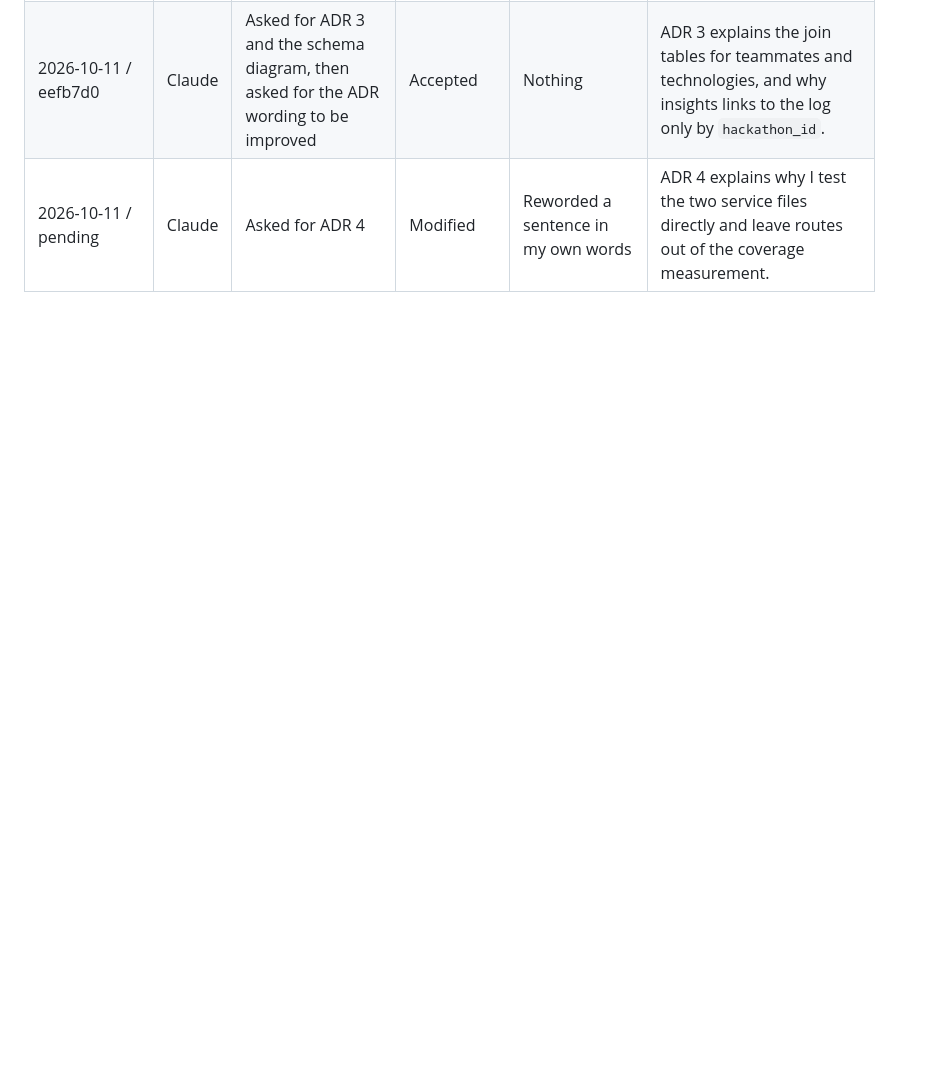
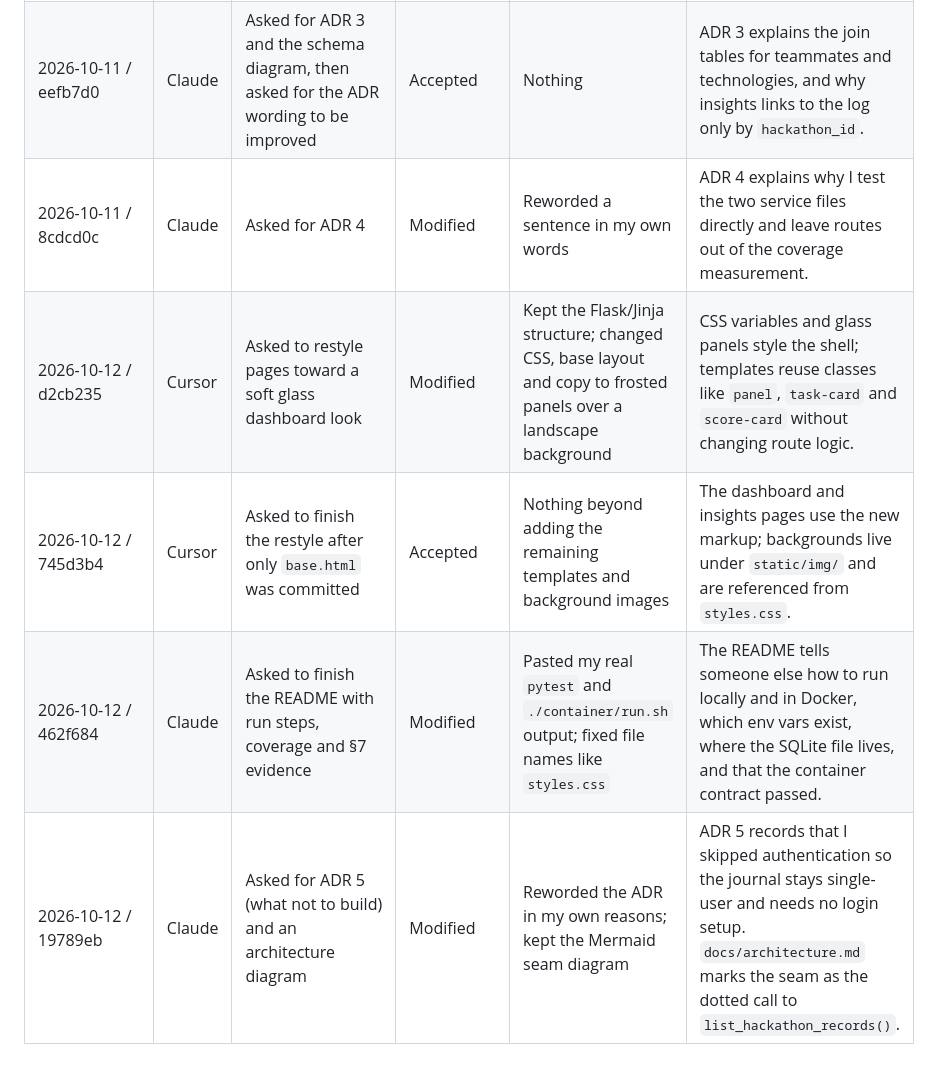
Before and after one commit to salomeshioshvili/sdd-assignment-1, a Markdown page: AI_USAGE.md, the part around the change. Rendered like a GitHub page; blank space fills up the shorter version.

Commit message:
Finish AI usage log with final commit hashes

```diff
--- a/AI_USAGE.md
+++ b/AI_USAGE.md
@@ -12,4 +12,8 @@
 | 2026-10-11 / 5268740 | Claude | Asked for the insights routes and templates | Accepted | Nothing | Every insights route gets log data only from `list_hackathon_records()` and passes it into the pure functions in `insights/service.py`. |
 | 2026-10-11 / 055ae8c | Claude | Asked for unit tests with coverage | Accepted | Nothing | The `conn` fixture builds an in-memory SQLite database from `db.SCHEMA`, so each test starts with empty tables. `.coveragerc` measures `log` and `insights` and leaves out `routes.py`. |
 | 2026-10-11 / eefb7d0 | Claude | Asked for ADR 3 and the schema diagram, then asked for the ADR wording to be improved | Accepted | Nothing | ADR 3 explains the join tables for teammates and technologies, and why insights links to the log only by `hackathon_id`. |
-| 2026-10-11 / pending | Claude | Asked for ADR 4 | Modified | Reworded a sentence in my own words | ADR 4 explains why I test the two service files directly and leave routes out of the coverage measurement. |
+| 2026-10-11 / 8cdcd0c | Claude | Asked for ADR 4 | Modified | Reworded a sentence in my own words | ADR 4 explains why I test the two service files directly and leave routes out of the coverage measurement. |
+| 2026-10-12 / d2cb235 | Cursor | Asked to restyle pages toward a soft glass dashboard look | Modified | Kept the Flask/Jinja structure; changed CSS, base layout and copy to frosted panels over a landscape background | CSS variables and glass panels style the shell; templates reuse classes like `panel`, `task-card` and `score-card` without changing route logic. |
+| 2026-10-12 / 745d3b4 | Cursor | Asked to finish the restyle after only `base.html` was committed | Accepted | Nothing beyond adding the remaining templates and background images | The dashboard and insights pages use the new markup; backgrounds live under `static/img/` and are referenced from `styles.css`. |
+| 2026-10-12 / 462f684 | Claude | Asked to finish the README with run steps, coverage and §7 evidence | Modified | Pasted my real `pytest` and `./container/run.sh` output; fixed file names like `styles.css` | The README tells someone else how to run locally and in Docker, which env vars exist, where the SQLite file lives, and that the container contract passed. |
+| 2026-10-12 / 19789eb | Claude | Asked for ADR 5 (what not to build) and an architecture diagram | Modified | Reworded the ADR in my own reasons; kept the Mermaid seam diagram | ADR 5 records that I skipped authentication so the journal stays single-user and needs no login setup. `docs/architecture.md` marks the seam as the dotted call to `list_hackathon_records()`. |
```
